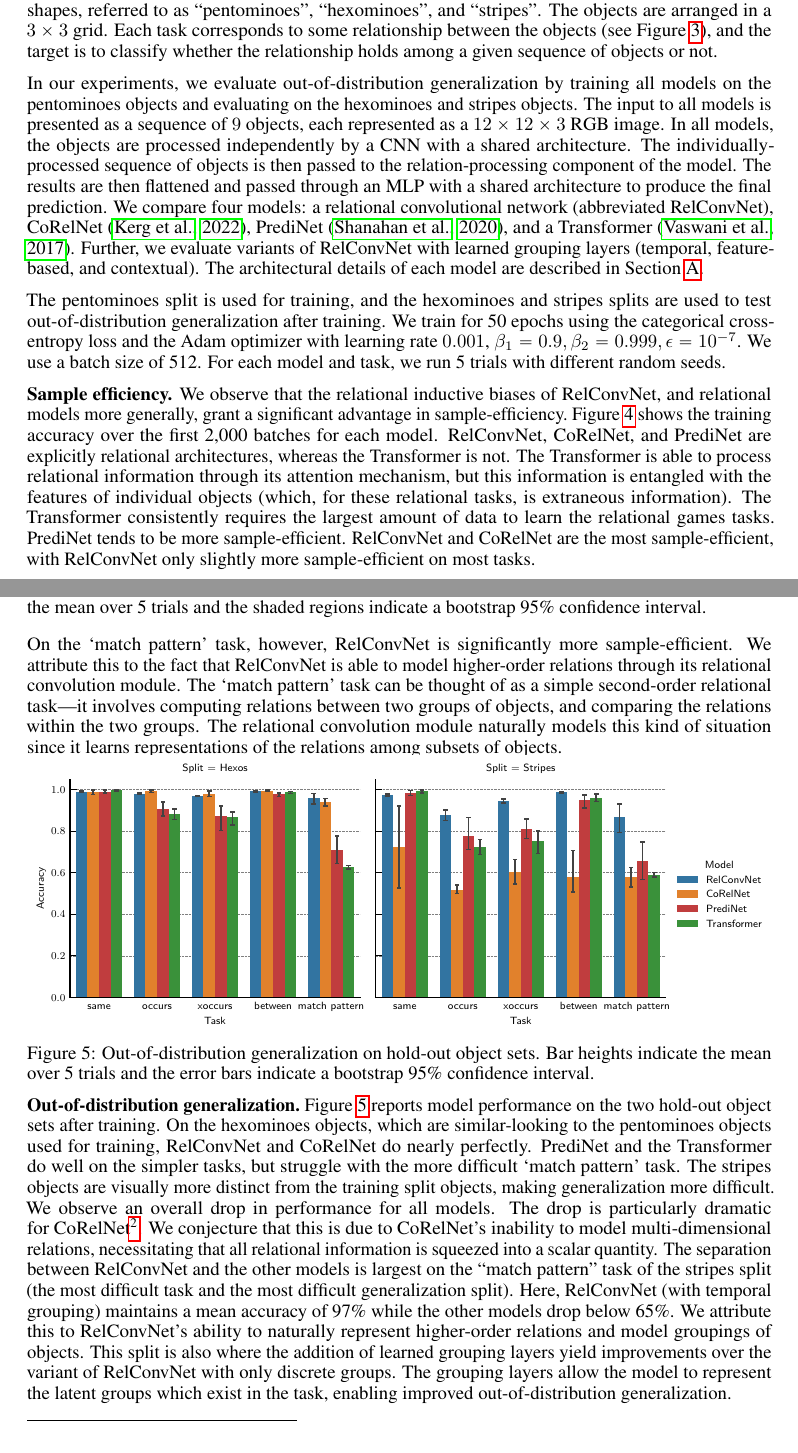
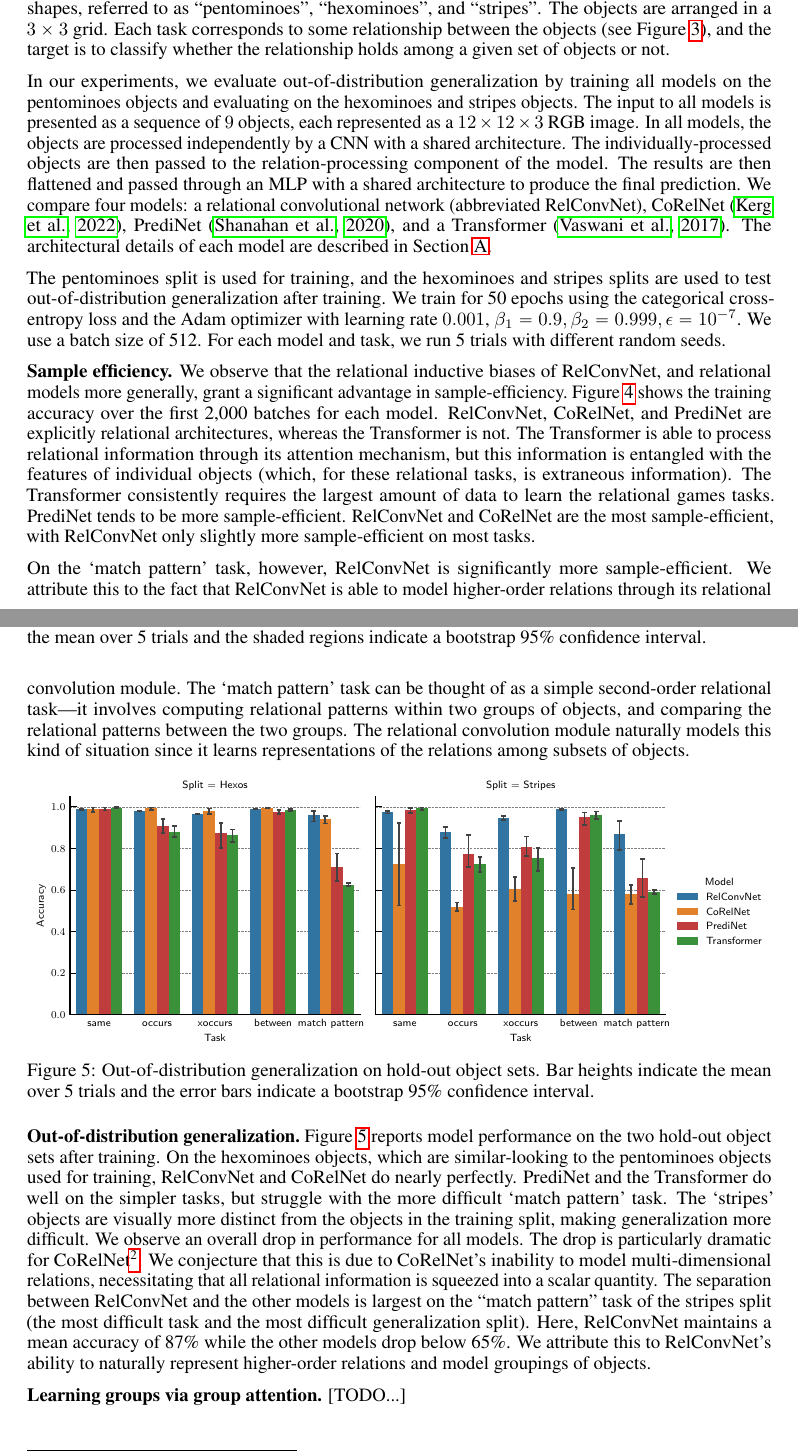
Before and after one commit to Awni00/relational-convolutions, a LaTeX paper (paper/main.tex, which reads paper/experiments_relational_games.tex): two parts of pages 6 and 7 of 17, joined at a grey line, cut so that both start at the same text. Compiled offline with pdfLaTeX.

Commit message:
minor revision

```diff
--- a/paper/experiments_relational_games.tex
+++ b/paper/experiments_relational_games.tex
@@ -1,8 +1,8 @@
 \subsection{Relational games}\label{ssec:exp_relational_games}
 
-The \textit{relational games} dataset was contributed as a benchmark for relational reasoning by~\citep{shanahanExplicitlyRelationalNeural}. It consists of a family of binary classification tasks for identifying abstract relational rules between a set of objects represented as images. The objects consist of three sets of simple geometric shapes, referred to as ``pentominoes'', ``hexominoes'', and ``stripes''. The objects are arranged in a $3 \times 3$ grid. Each task corresponds to some relationship between the objects (see~\Cref{fig:relational_games_dataset}), and the target is to classify whether the relationship holds among a given sequence of objects or not.
+The \textit{relational games} dataset was contributed as a benchmark for relational reasoning by~\citep{shanahanExplicitlyRelationalNeural}. It consists of a family of binary classification tasks for identifying abstract relational rules between a set of objects represented as images. The objects consist of three sets of simple geometric shapes, referred to as ``pentominoes'', ``hexominoes'', and ``stripes''. The objects are arranged in a $3 \times 3$ grid. Each task corresponds to some relationship between the objects (see~\Cref{fig:relational_games_dataset}), and the target is to classify whether the relationship holds among a given set of objects or not.
 
-In our experiments, we evaluate out-of-distribution generalization by training all models on the pentominoes objects and evaluating on the hexominoes and stripes objects. The input to all models is presented as a sequence of $9$ objects, each represented as a $12 \times 12 \times 3$ RGB image. In all models, the objects are processed independently by a CNN with a shared architecture. The individually-processed sequence of objects is then passed to the relation-processing component of the model. The results are then flattened and passed through an MLP with a shared architecture to produce the final prediction. We compare four models: a relational convolutional network (abbreviated RelConvNet), CoRelNet~\citep{kergNeuralArchitecture2022}, PrediNet~\citep{shanahanExplicitlyRelationalNeural}, and a Transformer~\citep{vaswani2017attention}. Further, we evaluate variants of RelConvNet with learned grouping layers (temporal, feature-based, and contextual). The architectural details of each model are described in~\Cref{sec:experiments_supplement}.
+In our experiments, we evaluate out-of-distribution generalization by training all models on the pentominoes objects and evaluating on the hexominoes and stripes objects. The input to all models is presented as a sequence of $9$ objects, each represented as a $12 \times 12 \times 3$ RGB image. In all models, the objects are processed independently by a CNN with a shared architecture. The individually-processed objects are then passed to the relation-processing component of the model. The results are then flattened and passed through an MLP with a shared architecture to produce the final prediction. We compare four models: a relational convolutional network (abbreviated RelConvNet), CoRelNet~\citep{kergNeuralArchitecture2022}, PrediNet~\citep{shanahanExplicitlyRelationalNeural}, and a Transformer~\citep{vaswani2017attention}. The architectural details of each model are described in~\Cref{sec:experiments_supplement}.
 
 The pentominoes split is used for training,
 % We hold out 1000 samples for validation (during training) and 5000 samples for testing (after training), and use the rest as the training set. \awni{we don't show val or test accs on the pentos objects, so not relevant.}
@@ -39,7 +39,7 @@ and the hexominoes and stripes splits are used to test out-of-distribution gener
 
 \textbf{Sample efficiency.} We observe that the relational inductive biases of RelConvNet, and relational models more generally, grant a significant advantage in sample-efficiency.~\Cref{fig:training_curves} shows the training accuracy over the first 2,000 batches for each model. RelConvNet, CoRelNet, and PrediNet are explicitly relational architectures, whereas the Transformer is not. The Transformer is able to process relational information through its attention mechanism, but this information is entangled with the features of individual objects (which, for these relational tasks, is extraneous information). The Transformer consistently requires the largest amount of data to learn the relational games tasks. PrediNet tends to be more sample-efficient. RelConvNet and CoRelNet are the most sample-efficient, with RelConvNet only slightly more sample-efficient on most tasks.
 
-On the `match pattern' task, however, RelConvNet is significantly more sample-efficient. We attribute this to the fact that RelConvNet is able to model higher-order relations through its relational convolution module. The `match pattern' task can be thought of as a simple second-order relational task---it involves computing relations between two groups of objects, and comparing the relations within the two groups. The relational convolution module naturally models this kind of situation since it learns representations of the relations among subsets of objects. %The performance we observe here indicates that the relational games dataset is in some sense saturated by models like RelConvNet and CoRelNet and that more complex relational benchmarks are needed to evaluate the limits of these models.
+On the `match pattern' task, however, RelConvNet is significantly more sample-efficient. We attribute this to the fact that RelConvNet is able to model higher-order relations through its relational convolution module. The `match pattern' task can be thought of as a simple second-order relational task---it involves computing relational patterns within two groups of objects, and comparing the relational patterns between the two groups. The relational convolution module naturally models this kind of situation since it learns representations of the relations among subsets of objects. %The performance we observe here indicates that the relational games dataset is in some sense saturated by models like RelConvNet and CoRelNet and that more complex relational benchmarks are needed to evaluate the limits of these models.
 \begin{figure}[ht]
     \vskip-15pt
     \centering
@@ -69,4 +69,7 @@ On the `match pattern' task, however, RelConvNet is significantly more sample-ef
 %     \vskip-8pt
 % \end{figure}
 
-\textbf{Out-of-distribution generalization.}~\Cref{fig:ood_generalization} reports model performance on the two hold-out object sets after training. On the hexominoes objects, which are similar-looking to the pentominoes objects used for training, RelConvNet and CoRelNet do nearly perfectly. PrediNet and the Transformer do well on the simpler tasks, but struggle with the more difficult `match pattern' task. The stripes objects are visually more distinct from the training split objects, making generalization more difficult. We observe an overall drop in performance for all models. The drop is particularly dramatic for CoRelNet\footnote{The experiments in \citep{kergNeuralArchitecture2022} on the relational games benchmark use a technique called ``context normalization''~\citep{webbLearningRepresentationsThat2020} as a preprocessing step. We choose not to use this technique since it is an added confounder. We discuss this more in~\Cref{sec:appendix_tcn_discussion}.}. We conjecture that this is due to CoRelNet's inability to model multi-dimensional relations, necessitating that all relational information is squeezed into a scalar quantity. The separation between RelConvNet and the other models is largest on the ``match pattern'' task of the stripes split (the most difficult task and the most difficult generalization split). Here, RelConvNet (with temporal grouping) maintains a mean accuracy of 97\% while the other models drop below 65\%. We attribute this to RelConvNet's ability to naturally represent higher-order relations and model groupings of objects. This split is also where the addition of learned grouping layers yield improvements over the variant of RelConvNet with only discrete groups. The grouping layers allow the model to represent the latent groups which exist in the task, enabling improved out-of-distribution generalization. % TODO: explain this more? why does modeling those latent groups enable OoD generalization
+\textbf{Out-of-distribution generalization.}~\Cref{fig:ood_generalization} reports model performance on the two hold-out object sets after training. On the hexominoes objects, which are similar-looking to the pentominoes objects used for training, RelConvNet and CoRelNet do nearly perfectly. PrediNet and the Transformer do well on the simpler tasks, but struggle with the more difficult `match pattern' task. The `stripes' objects are visually more distinct from the objects in the training split, making generalization more difficult. We observe an overall drop in performance for all models. The drop is particularly dramatic for CoRelNet\footnote{The experiments in \citep{kergNeuralArchitecture2022} on the relational games benchmark use a technique called ``context normalization''~\citep{webbLearningRepresentationsThat2020} as a preprocessing step. We choose not to use this technique since it is an added confounder. We discuss this more in~\Cref{sec:appendix_tcn_discussion}.}. We conjecture that this is due to CoRelNet's inability to model multi-dimensional relations, necessitating that all relational information is squeezed into a scalar quantity. The separation between RelConvNet and the other models is largest on the ``match pattern'' task of the stripes split (the most difficult task and the most difficult generalization split). Here, RelConvNet maintains a mean accuracy of 87\% while the other models drop below 65\%. We attribute this to RelConvNet's ability to naturally represent higher-order relations and model groupings of objects.
+% This split is also where the addition of learned grouping layers yield improvements over the variant of RelConvNet with only discrete groups. The grouping layers allow the model to represent the latent groups which exist in the task, enabling improved out-of-distribution generalization. % TODO: explain this more? why does modeling those latent groups enable OoD generalization
+
+\textbf{Learning groups via group attention.} [TODO...]
```
